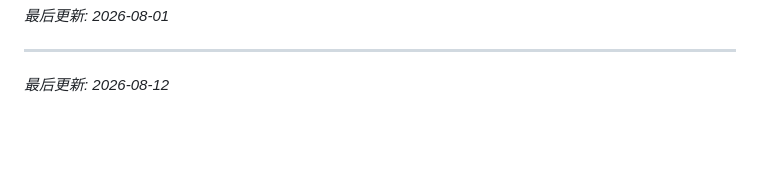
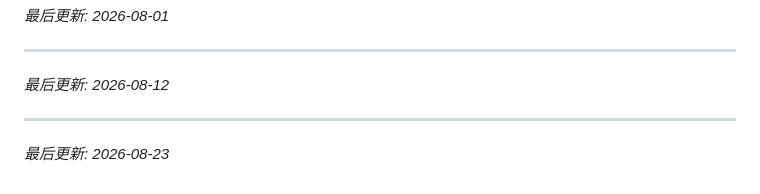
Before and after one commit to MuyuQ/ChaosDroid, a Markdown page: README.md, the part around the change. Drawn GitHub-style; blank space fills up the shorter version.

Commit message:
chore: 更新 readme.md (#4)
Co-authored-by: ChaosDroid Developer <chaosdroid@example.com>

```diff
--- a/README.md
+++ b/README.md
@@ -1250,3 +1250,6 @@ MIT License
 
 ---
 *最后更新: 2026-08-12*
+
+---
+*最后更新: 2026-08-23*
```
